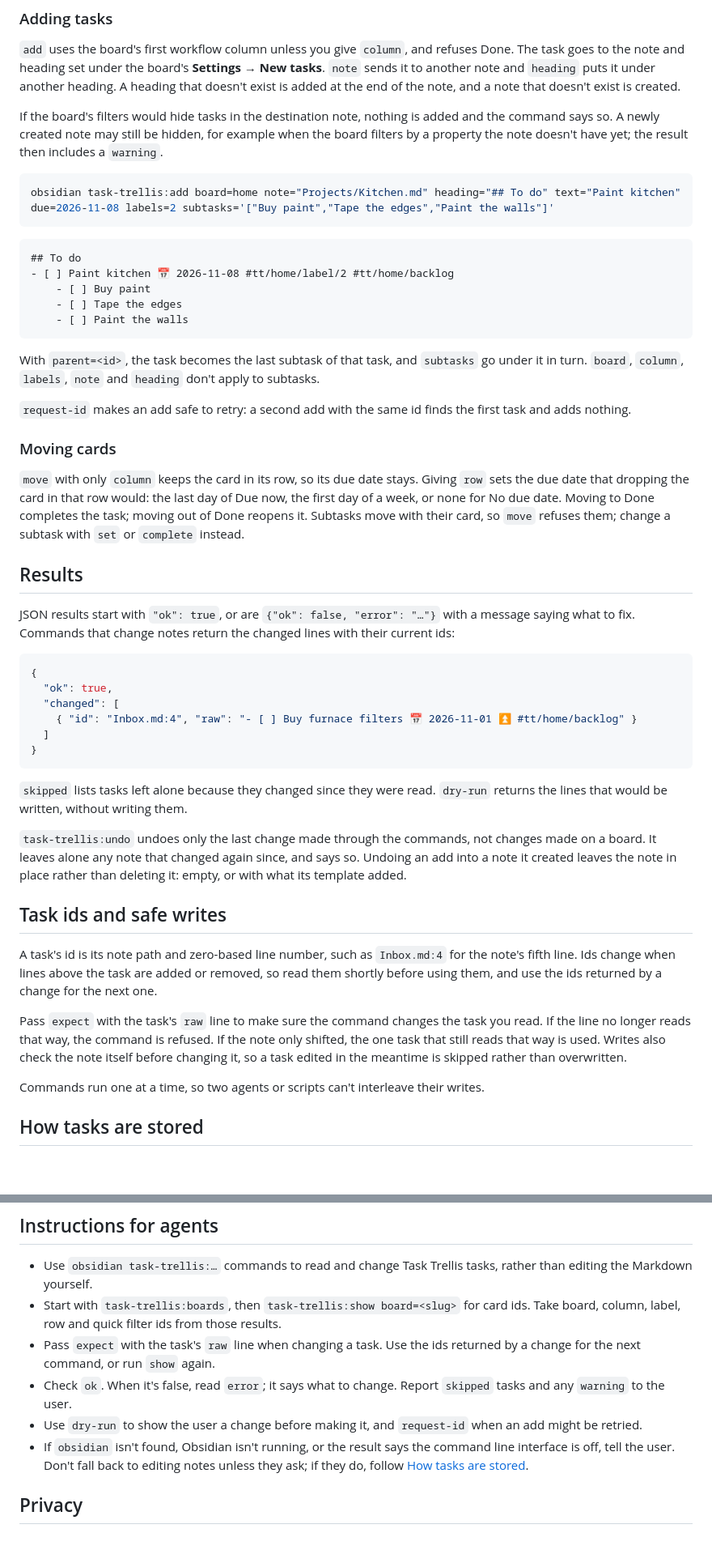
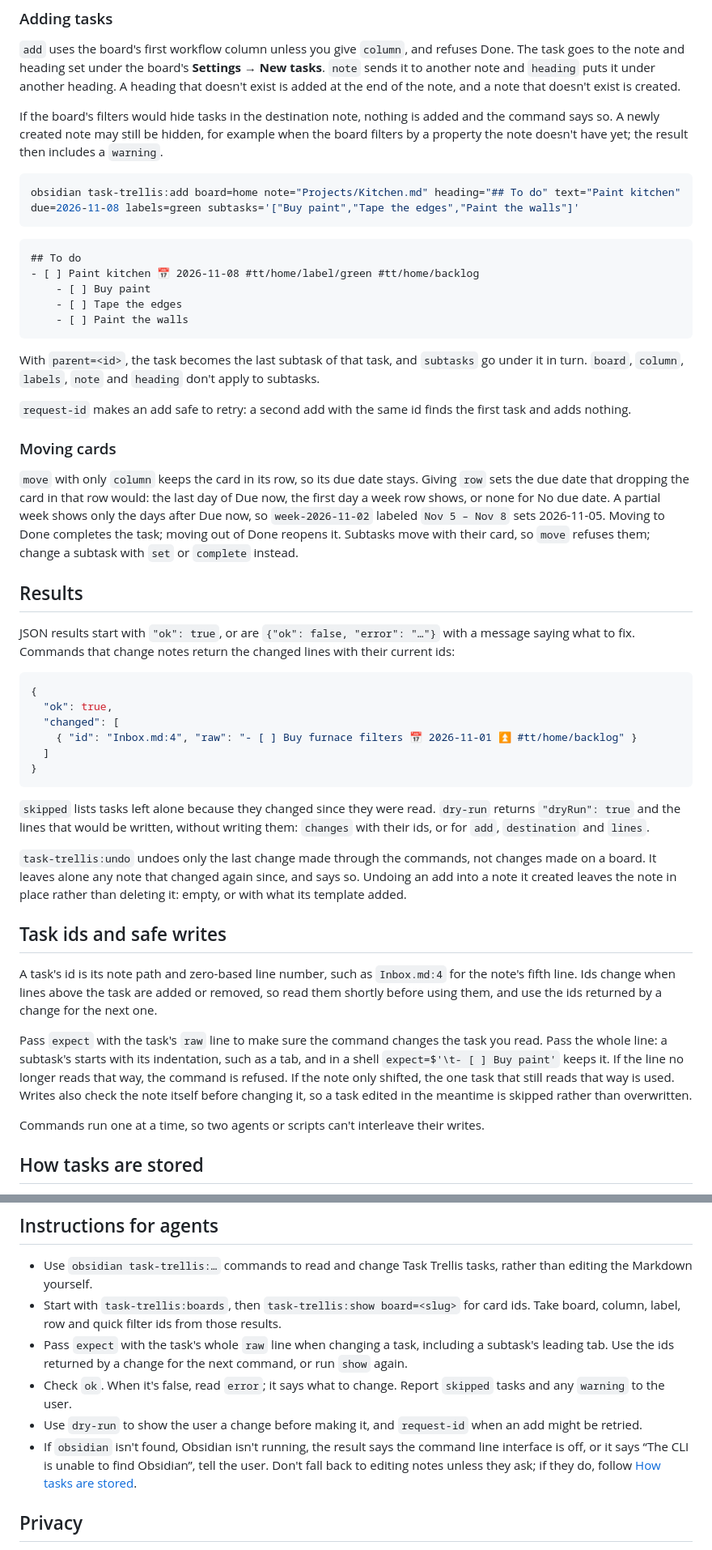
Before and after one commit to mason-bryant/obsidian-task-trellis, a Markdown page: docs/agents.md, 2 parts joined by grey strips. Shown at 81% size. Rendered like a GitHub page; blank space fills up the shorter version.

Commit message:
Correct agents.md from a live run of the CLI commands
Running the task-trellis commands against a real vault turned up
details an agent would get wrong:

- A subtask's raw line starts with a tab, and expect must include it.
- add's dry run answers with destination and lines, not changes.
- A partial week row sets its first shown day, not its id's date.
- Label ids are strings such as green, not numbers.
- "The CLI is unable to find Obsidian" also means Obsidian hasn't
  fully restarted since the command line interface was turned on.
- show and task return each task's raw line, which expect needs.

Co-Authored-By: Claude Opus 5.5 <noreply@anthropic.com>

````diff
--- a/docs/agents.md
+++ b/docs/agents.md
@@ -56,12 +58,12 @@ Every command also takes `format=json` (the default) or `format=text`.
 If the board's filters would hide tasks in the destination note, nothing is added and the command says so. A newly created note may still be hidden, for example when the board filters by a property the note doesn't have yet; the result then includes a `warning`.
 
 ```bash
-obsidian task-trellis:add board=home note="Projects/Kitchen.md" heading="## To do" text="Paint kitchen" due=2026-11-08 labels=2 subtasks='["Buy paint","Tape the edges","Paint the walls"]'
+obsidian task-trellis:add board=home note="Projects/Kitchen.md" heading="## To do" text="Paint kitchen" due=2026-11-08 labels=green subtasks='["Buy paint","Tape the edges","Paint the walls"]'
 ```
 
 ```markdown
 ## To do
-- [ ] Paint kitchen 📅 2026-11-08 #tt/home/label/2 #tt/home/backlog
+- [ ] Paint kitchen 📅 2026-11-08 #tt/home/label/green #tt/home/backlog
 	- [ ] Buy paint
 	- [ ] Tape the edges
 	- [ ] Paint the walls
@@ -73,7 +75,7 @@ With `parent=<id>`, the task becomes the last subtask of that task, and `subtask
 
 ### Moving cards
 
-`move` with only `column` keeps the card in its row, so its due date stays. Giving `row` sets the due date that dropping the card in that row would: the last day of Due now, the first day of a week, or none for No due date. Moving to Done completes the task; moving out of Done reopens it. Subtasks move with their card, so `move` refuses them; change a subtask with `set` or `complete` instead.
+`move` with only `column` keeps the card in its row, so its due date stays. Giving `row` sets the due date that dropping the card in that row would: the last day of Due now, the first day a week row shows, or none for No due date. A partial week shows only the days after Due now, so `week-2026-11-02` labeled `Nov 5 – Nov 8` sets 2026-11-05. Moving to Done completes the task; moving out of Done reopens it. Subtasks move with their card, so `move` refuses them; change a subtask with `set` or `complete` instead.
 
 ## Results
 
@@ -88,7 +90,7 @@ JSON results start with `"ok": true`, or are `{"ok": false, "error": "…"}` wit
 }
 ```
 
-`skipped` lists tasks left alone because they changed since they were read. `dry-run` returns the lines that would be written, without writing them.
+`skipped` lists tasks left alone because they changed since they were read. `dry-run` returns `"dryRun": true` and the lines that would be written, without writing them: `changes` with their ids, or for `add`, `destination` and `lines`.
 
 `task-trellis:undo` undoes only the last change made through the commands, not changes made on a board. It leaves alone any note that changed again since, and says so. Undoing an add into a note it created leaves the note in place rather than deleting it: empty, or with what its template added.
 
@@ -96,7 +98,7 @@ JSON results start with `"ok": true`, or are `{"ok": false, "error": "…"}` wit
 
 A task's id is its note path and zero-based line number, such as `Inbox.md:4` for the note's fifth line. Ids change when lines above the task are added or removed, so read them shortly before using them, and use the ids returned by a change for the next one.
 
-Pass `expect` with the task's `raw` line to make sure the command changes the task you read. If the line no longer reads that way, the command is refused. If the note only shifted, the one task that still reads that way is used. Writes also check the note itself before changing it, so a task edited in the meantime is skipped rather than overwritten.
+Pass `expect` with the task's `raw` line to make sure the command changes the task you read. Pass the whole line: a subtask's starts with its indentation, such as a tab, and in a shell `expect=$'\t- [ ] Buy paint'` keeps it. If the line no longer reads that way, the command is refused. If the note only shifted, the one task that still reads that way is used. Writes also check the note itself before changing it, so a task edited in the meantime is skipped rather than overwritten.
 
 Commands run one at a time, so two agents or scripts can't interleave their writes.
 
@@ -115,10 +117,10 @@ See [Tasks and cards](tasks.md) and [Labels](labels.md) for the details.
 
 - Use `obsidian task-trellis:…` commands to read and change Task Trellis tasks, rather than editing the Markdown yourself.
 - Start with `task-trellis:boards`, then `task-trellis:show board=<slug>` for card ids. Take board, column, label, row and quick filter ids from those results.
-- Pass `expect` with the task's `raw` line when changing a task. Use the ids returned by a change for the next command, or run `show` again.
+- Pass `expect` with the task's whole `raw` line when changing a task, including a subtask's leading tab. Use the ids returned by a change for the next command, or run `show` again.
 - Check `ok`. When it's false, read `error`; it says what to change. Report `skipped` tasks and any `warning` to the user.
 - Use `dry-run` to show the user a change before making it, and `request-id` when an add might be retried.
-- If `obsidian` isn't found, Obsidian isn't running, or the result says the command line interface is off, tell the user. Don't fall back to editing notes unless they ask; if they do, follow [How tasks are stored](#how-tasks-are-stored).
+- If `obsidian` isn't found, Obsidian isn't running, the result says the command line interface is off, or it says “The CLI is unable to find Obsidian”, tell the user. Don't fall back to editing notes unless they ask; if they do, follow [How tasks are stored](#how-tasks-are-stored).
 
 ## Privacy
 
````
Also changed, not shown: other parts of docs/agents.md (+5 -3 lines).
